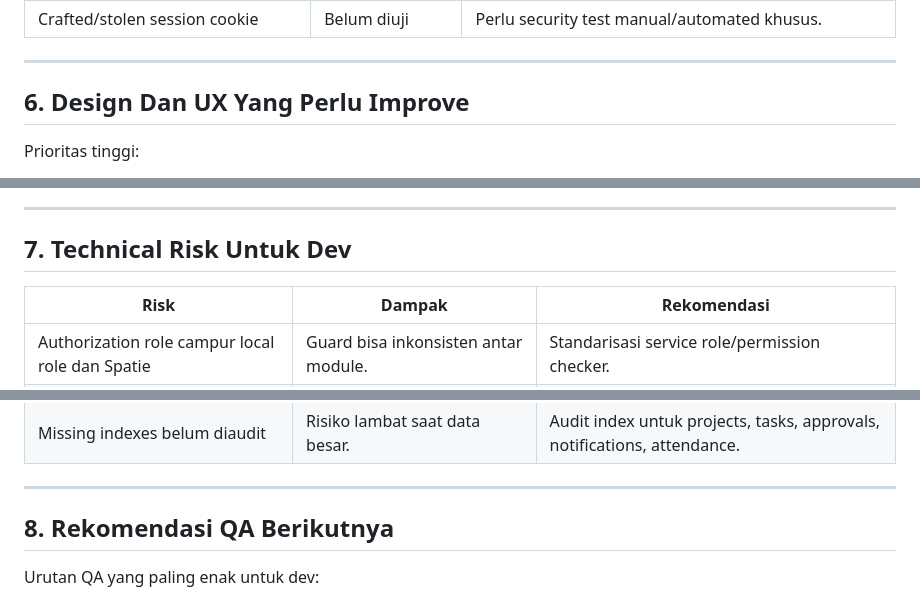
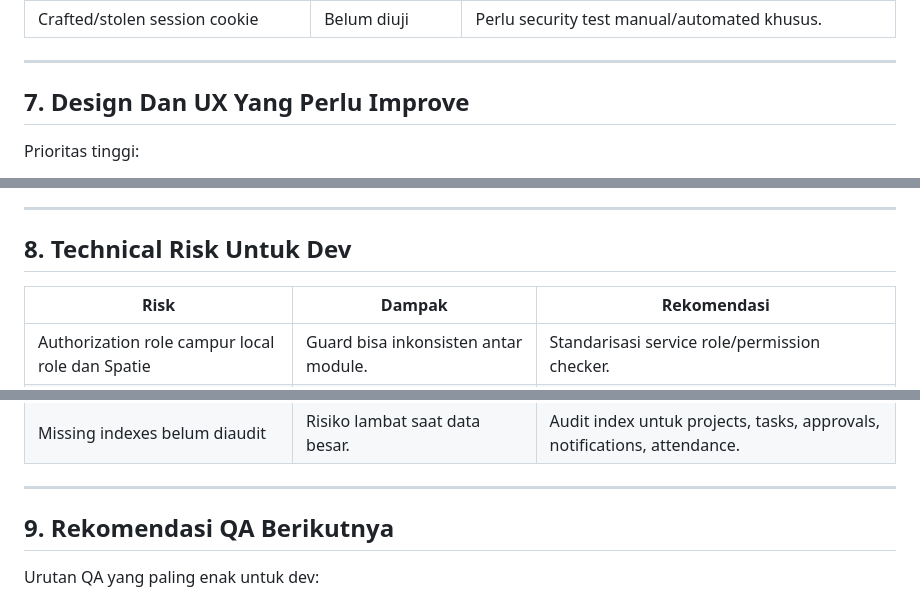
Before and after one commit to rayhanvito/prokerin, a Markdown page: QA-REPORT-PROKERIN.md, 3 parts joined by grey strips. Rendered like a GitHub page.

```diff
--- a/QA-REPORT-PROKERIN.md
+++ b/QA-REPORT-PROKERIN.md
@@ -141,7 +162,7 @@ Tombol/action ini perlu dicek di browser karena automated tests belum cukup memb
 
 ---
 
-## 6. Design Dan UX Yang Perlu Improve
+## 7. Design Dan UX Yang Perlu Improve
 
 Prioritas tinggi:
 
@@ -162,7 +183,7 @@ Prioritas medium:
 
 ---
 
-## 7. Technical Risk Untuk Dev
+## 8. Technical Risk Untuk Dev
 
 | Risk | Dampak | Rekomendasi |
 |---|---|---|
@@ -177,7 +198,7 @@ Prioritas medium:
 
 ---
 
-## 8. Rekomendasi QA Berikutnya
+## 9. Rekomendasi QA Berikutnya
 
 Urutan QA yang paling enak untuk dev:
 
```
Also changed, not shown: other parts of QA-REPORT-PROKERIN.md (+36 -15 lines).
